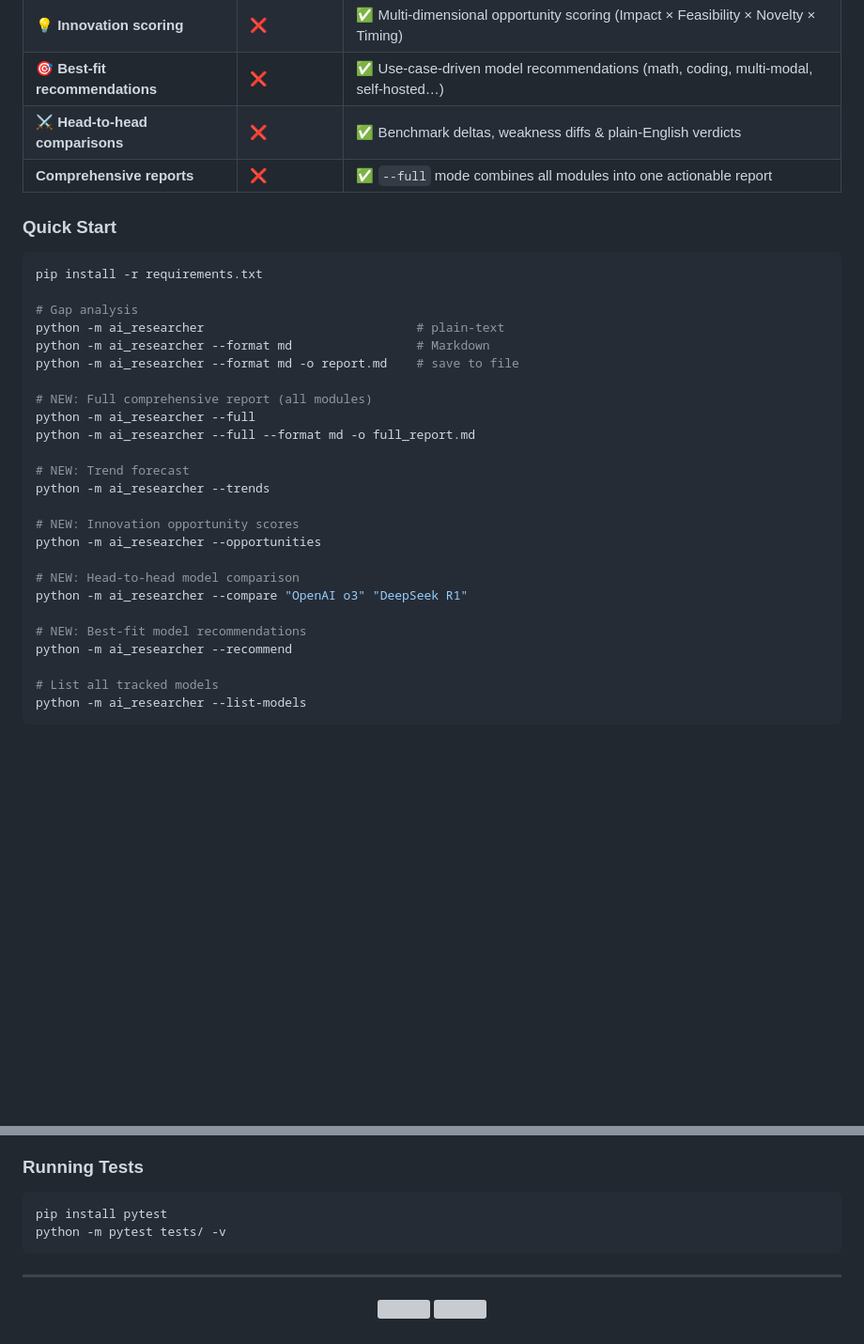
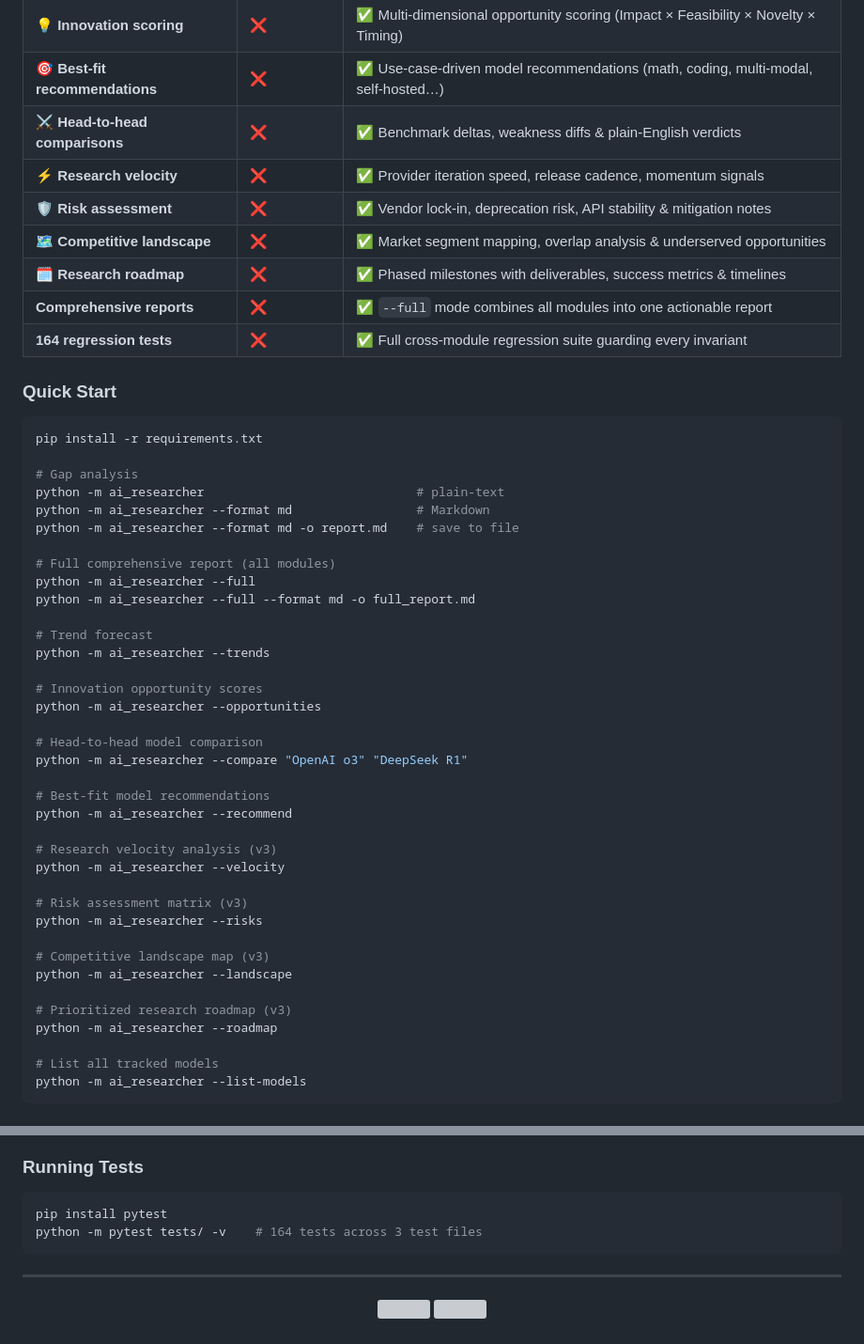
Before and after one commit to HemantRajpal-9018/HemantRajpal-9018, a Markdown page: README.md, 2 parts joined by grey strips. Shown at 94% size. Drawn GitHub-style; blank space fills up the shorter version; grey boxes are pictures that could not be loaded.

Commit message:
Update README with v3 competitive edge features and test count
Co-authored-by: HemantRajpal-9018 <71565751+HemantRajpal-9018@users.noreply.github.com>

````diff
--- a/README.md
+++ b/README.md
@@ -71,7 +71,12 @@ A Python-based research agent that catalogues the latest reasoning-focused langu
 | **💡 Innovation scoring** | ❌ | ✅ Multi-dimensional opportunity scoring (Impact × Feasibility × Novelty × Timing) |
 | **🎯 Best-fit recommendations** | ❌ | ✅ Use-case-driven model recommendations (math, coding, multi-modal, self-hosted…) |
 | **⚔️ Head-to-head comparisons** | ❌ | ✅ Benchmark deltas, weakness diffs & plain-English verdicts |
+| **⚡ Research velocity** | ❌ | ✅ Provider iteration speed, release cadence, momentum signals |
+| **🛡️ Risk assessment** | ❌ | ✅ Vendor lock-in, deprecation risk, API stability & mitigation notes |
+| **🗺️ Competitive landscape** | ❌ | ✅ Market segment mapping, overlap analysis & underserved opportunities |
+| **🗓️ Research roadmap** | ❌ | ✅ Phased milestones with deliverables, success metrics & timelines |
 | **Comprehensive reports** | ❌ | ✅ `--full` mode combines all modules into one actionable report |
+| **164 regression tests** | ❌ | ✅ Full cross-module regression suite guarding every invariant |
 
 ### Quick Start
 
@@ -83,21 +88,33 @@ python -m ai_researcher                             # plain-text
 python -m ai_researcher --format md                 # Markdown
 python -m ai_researcher --format md -o report.md    # save to file
 
-# NEW: Full comprehensive report (all modules)
+# Full comprehensive report (all modules)
 python -m ai_researcher --full
 python -m ai_researcher --full --format md -o full_report.md
 
-# NEW: Trend forecast
+# Trend forecast
 python -m ai_researcher --trends
 
-# NEW: Innovation opportunity scores
+# Innovation opportunity scores
 python -m ai_researcher --opportunities
 
-# NEW: Head-to-head model comparison
+# Head-to-head model comparison
 python -m ai_researcher --compare "OpenAI o3" "DeepSeek R1"
 
-# NEW: Best-fit model recommendations
+# Best-fit model recommendations
 python -m ai_researcher --recommend
+
+# Research velocity analysis (v3)
+python -m ai_researcher --velocity
+
+# Risk assessment matrix (v3)
+python -m ai_researcher --risks
+
+# Competitive landscape map (v3)
+python -m ai_researcher --landscape
+
+# Prioritized research roadmap (v3)
+python -m ai_researcher --roadmap
 
 # List all tracked models
 python -m ai_researcher --list-models
@@ -119,7 +136,7 @@ Adaptive Compute Allocation · Formal Reasoning Verification · Native Multi-Mod
 
 ```bash
 pip install pytest
-python -m pytest tests/ -v
+python -m pytest tests/ -v    # 164 tests across 3 test files
 ```
 
 ---
````
